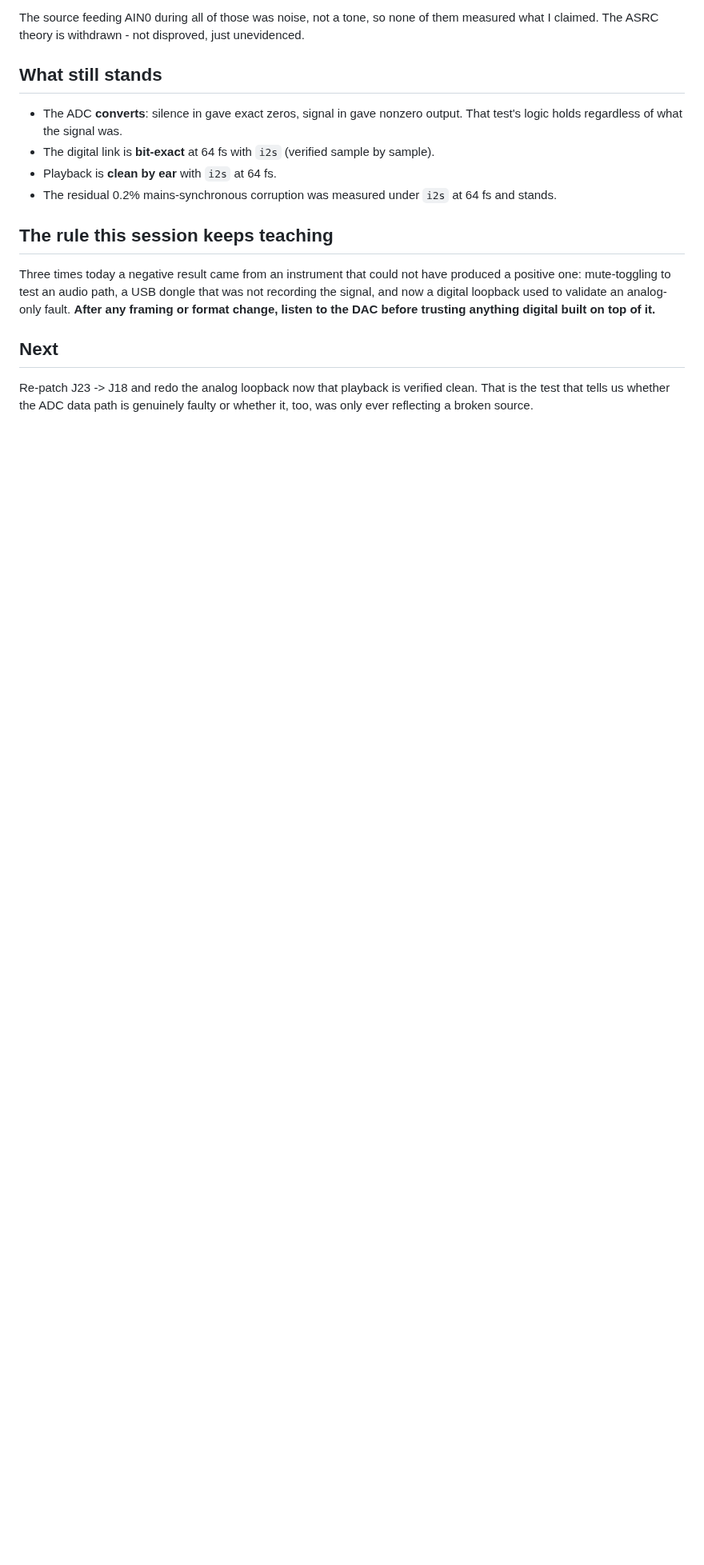
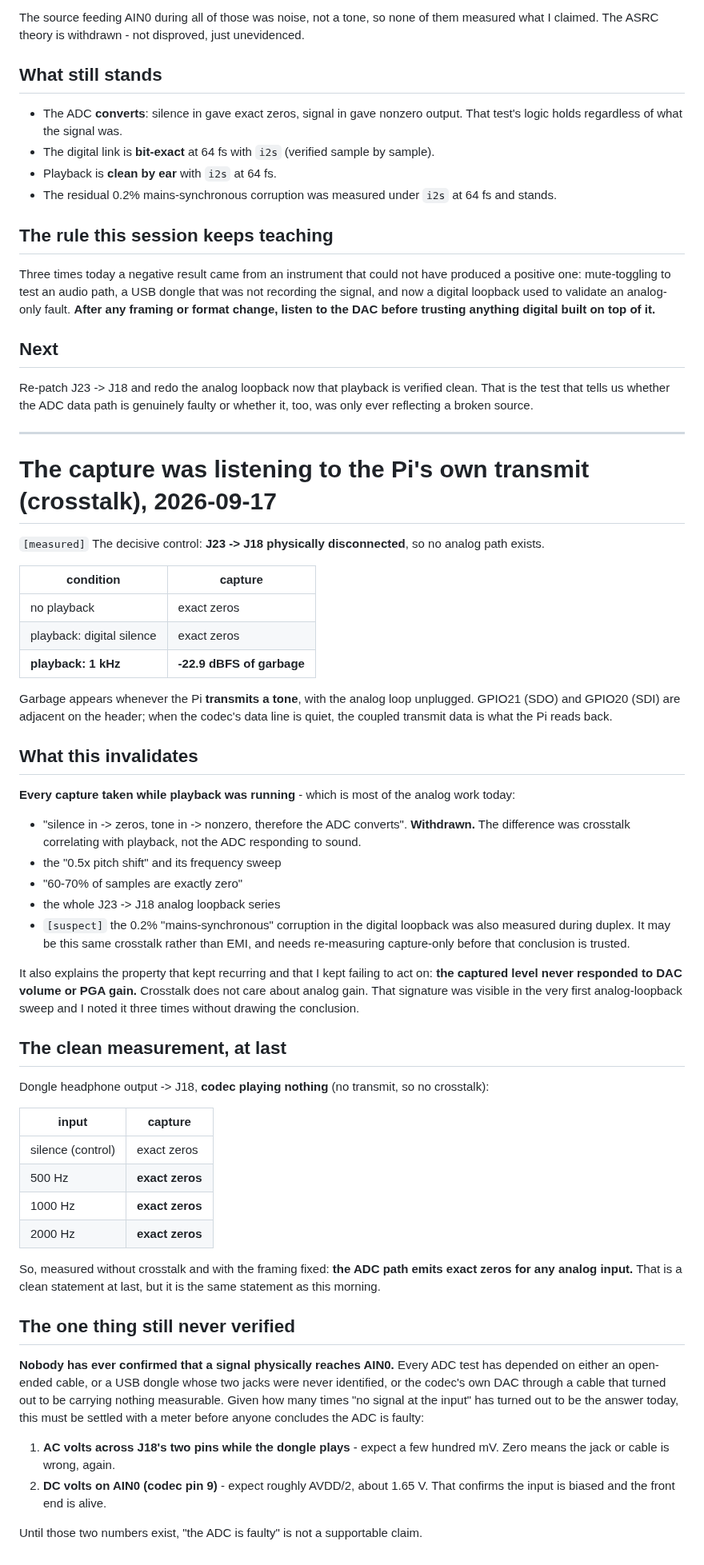
Before and after one commit to pb-aero/lima, a Markdown page: linux/adau1372-evb/STATUS-2026-09-17.md, the part around the change. Shown at 80% size. Rendered like a GitHub page; blank space fills up the shorter version.

Commit message:
[LIMA] the capture was reading the Pi's own transmit - crosstalk invalidates every duplex measurement; clean capture-only test still gives exact zeros

```diff
--- a/linux/adau1372-evb/STATUS-2026-09-17.md
+++ b/linux/adau1372-evb/STATUS-2026-09-17.md
@@ -247,3 +247,66 @@ to the DAC before trusting anything digital built on top of it.**
 Re-patch J23 -> J18 and redo the analog loopback now that playback is verified clean. That is the
 test that tells us whether the ADC data path is genuinely faulty or whether it, too, was only ever
 reflecting a broken source.
+
+---
+
+# The capture was listening to the Pi's own transmit (crosstalk), 2026-09-17
+
+`[measured]` The decisive control: **J23 -> J18 physically disconnected**, so no analog path exists.
+
+| condition | capture |
+|---|---|
+| no playback | exact zeros |
+| playback: digital silence | exact zeros |
+| **playback: 1 kHz** | **-22.9 dBFS of garbage** |
+
+Garbage appears whenever the Pi **transmits a tone**, with the analog loop unplugged. GPIO21 (SDO)
+and GPIO20 (SDI) are adjacent on the header; when the codec's data line is quiet, the coupled
+transmit data is what the Pi reads back.
+
+## What this invalidates
+
+**Every capture taken while playback was running** - which is most of the analog work today:
+
+- "silence in -> zeros, tone in -> nonzero, therefore the ADC converts". **Withdrawn.** The
+  difference was crosstalk correlating with playback, not the ADC responding to sound.
+- the "0.5x pitch shift" and its frequency sweep
+- "60-70% of samples are exactly zero"
+- the whole J23 -> J18 analog loopback series
+- `[suspect]` the 0.2% "mains-synchronous" corruption in the digital loopback was also measured
+  during duplex. It may be this same crosstalk rather than EMI, and needs re-measuring capture-only
+  before that conclusion is trusted.
+
+It also explains the property that kept recurring and that I kept failing to act on: **the captured
+level never responded to DAC volume or PGA gain.** Crosstalk does not care about analog gain. That
+signature was visible in the very first analog-loopback sweep and I noted it three times without
+drawing the conclusion.
+
+## The clean measurement, at last
+
+Dongle headphone output -> J18, **codec playing nothing** (no transmit, so no crosstalk):
+
+| input | capture |
+|---|---|
+| silence (control) | exact zeros |
+| 500 Hz | **exact zeros** |
+| 1000 Hz | **exact zeros** |
+| 2000 Hz | **exact zeros** |
+
+So, measured without crosstalk and with the framing fixed: **the ADC path emits exact zeros for any
+analog input.** That is a clean statement at last, but it is the same statement as this morning.
+
+## The one thing still never verified
+
+**Nobody has ever confirmed that a signal physically reaches AIN0.** Every ADC test has depended on
+either an open-ended cable, or a USB dongle whose two jacks were never identified, or the codec's own
+DAC through a cable that turned out to be carrying nothing measurable. Given how many times "no
+signal at the input" has turned out to be the answer today, this must be settled with a meter before
+anyone concludes the ADC is faulty:
+
+1. **AC volts across J18's two pins while the dongle plays** - expect a few hundred mV. Zero means
+   the jack or cable is wrong, again.
+2. **DC volts on AIN0 (codec pin 9)** - expect roughly AVDD/2, about 1.65 V. That confirms the input
+   is biased and the front end is alive.
+
+Until those two numbers exist, "the ADC is faulty" is not a supportable claim.
```
